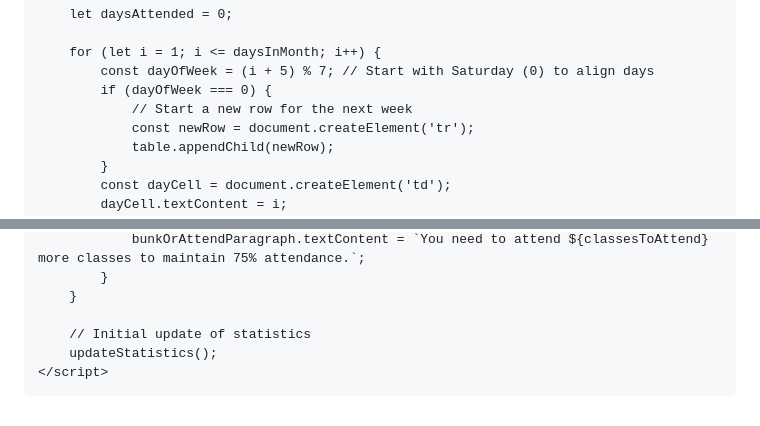
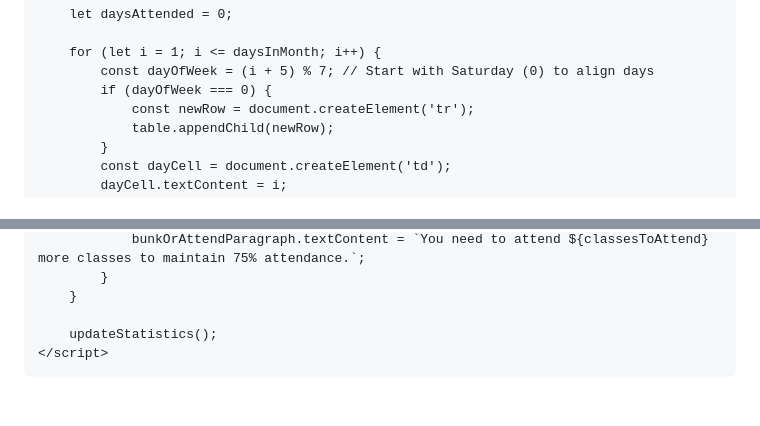
Before and after one commit to tommytheturtle24/basith.github.io, a Markdown page: README.md, 2 parts joined by grey strips. Rendered like a GitHub page.

```diff
--- a/README.md
+++ b/README.md
@@ -58,7 +57,6 @@
         for (let i = 1; i <= daysInMonth; i++) {
             const dayOfWeek = (i + 5) % 7; // Start with Saturday (0) to align days
             if (dayOfWeek === 0) {
-                // Start a new row for the next week
                 const newRow = document.createElement('tr');
                 table.appendChild(newRow);
             }
@@ -97,7 +95,6 @@
             }
         }
 
-        // Initial update of statistics
         updateStatistics();
     </script>
 </body>
```
Also changed, not shown: other parts of README.md (+0 -1 lines).
